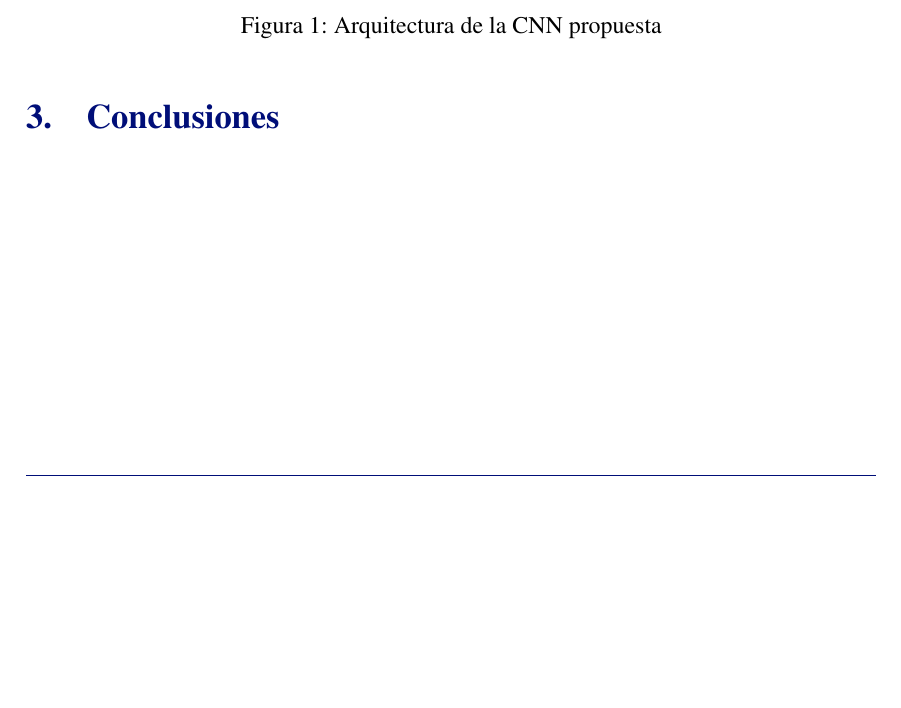
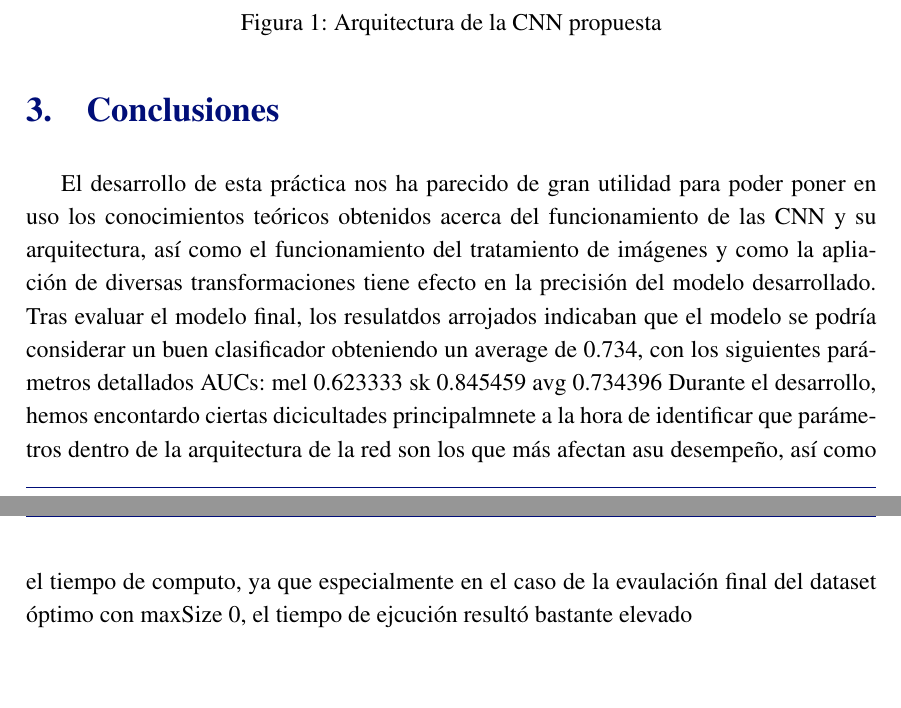
Before and after one commit to ldcas-uc3m/VA-P1, a LaTeX document (report/report.tex, which reads report/parts/3-conclusiones.tex): part of page 3 of 3 before the commit and two parts of pages 3 and 4 of 4 after it, the two joined at a grey line, cut so that both start at the same text, the shorter picture padded with empty space. Compiled offline with pdfLaTeX.

Commit message:
Report Conclusions

```diff
--- a/report/parts/3-conclusiones.tex
+++ b/report/parts/3-conclusiones.tex
@@ -1 +1,7 @@
 \section{Conclusiones}
+
+El desarrollo de esta práctica nos ha parecido de gran utilidad para poder poner en uso los conocimientos teóricos obtenidos acerca del funcionamiento de las CNN y su arquitectura,
+así como el funcionamiento del tratamiento de imágenes y como la apliación de diversas transformaciones tiene efecto en la precisión del modelo desarrollado.
+Tras evaluar el modelo final, los resulatdos arrojados indicaban que el modelo se podría considerar un buen clasificador obteniendo un average de 0.734, con los siguientes parámetros detallados AUCs: mel 0.623333 sk 0.845459 avg 0.734396
+Durante el desarrollo, hemos encontardo ciertas dicicultades principalmnete a la hora de identificar que parámetros dentro de la arquitectura de la red son los que más afectan asu desempeño,
+así como el tiempo de computo, ya que especialmente en el caso de la evaulación final del dataset óptimo con maxSize 0, el tiempo de ejcución resultó bastante elevado
```
